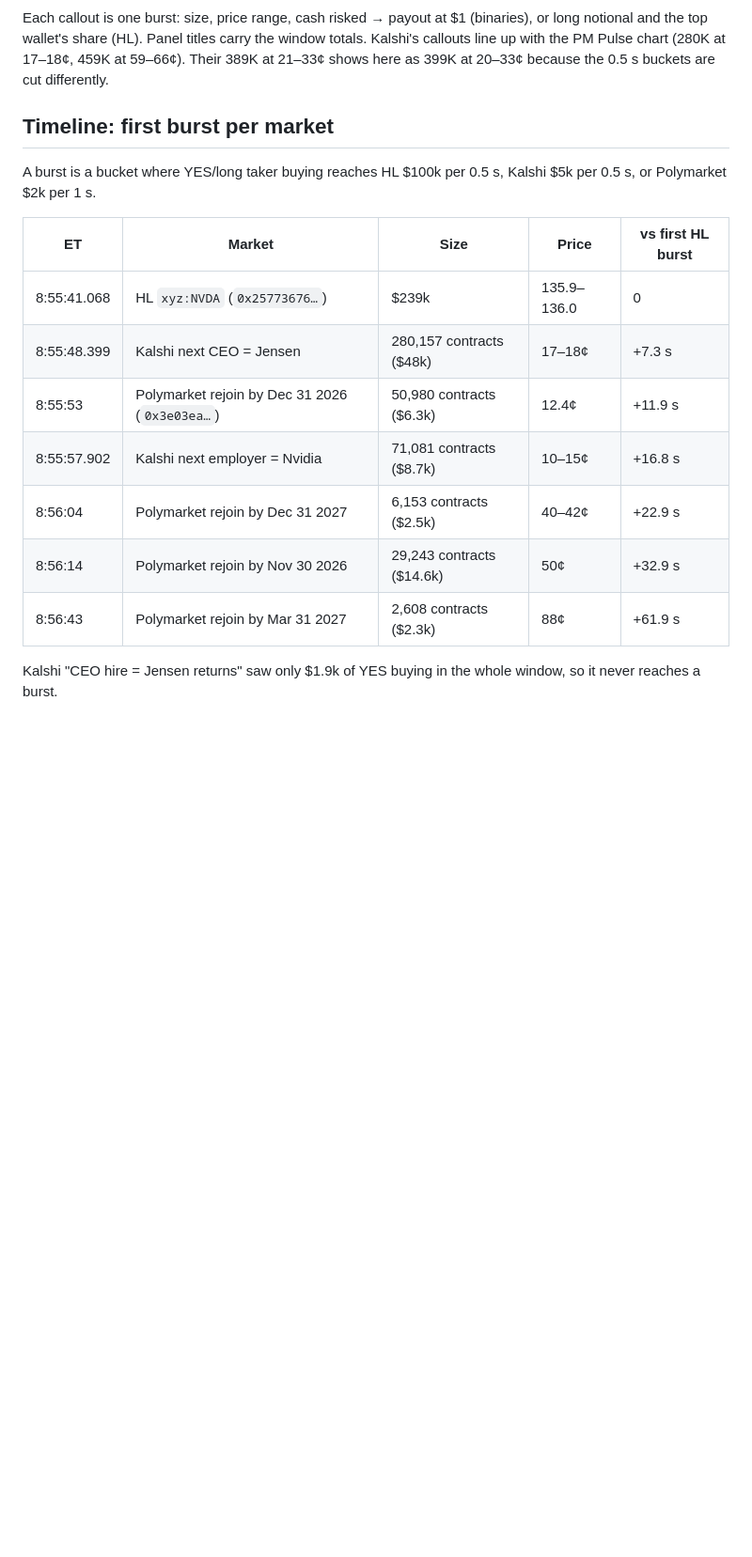
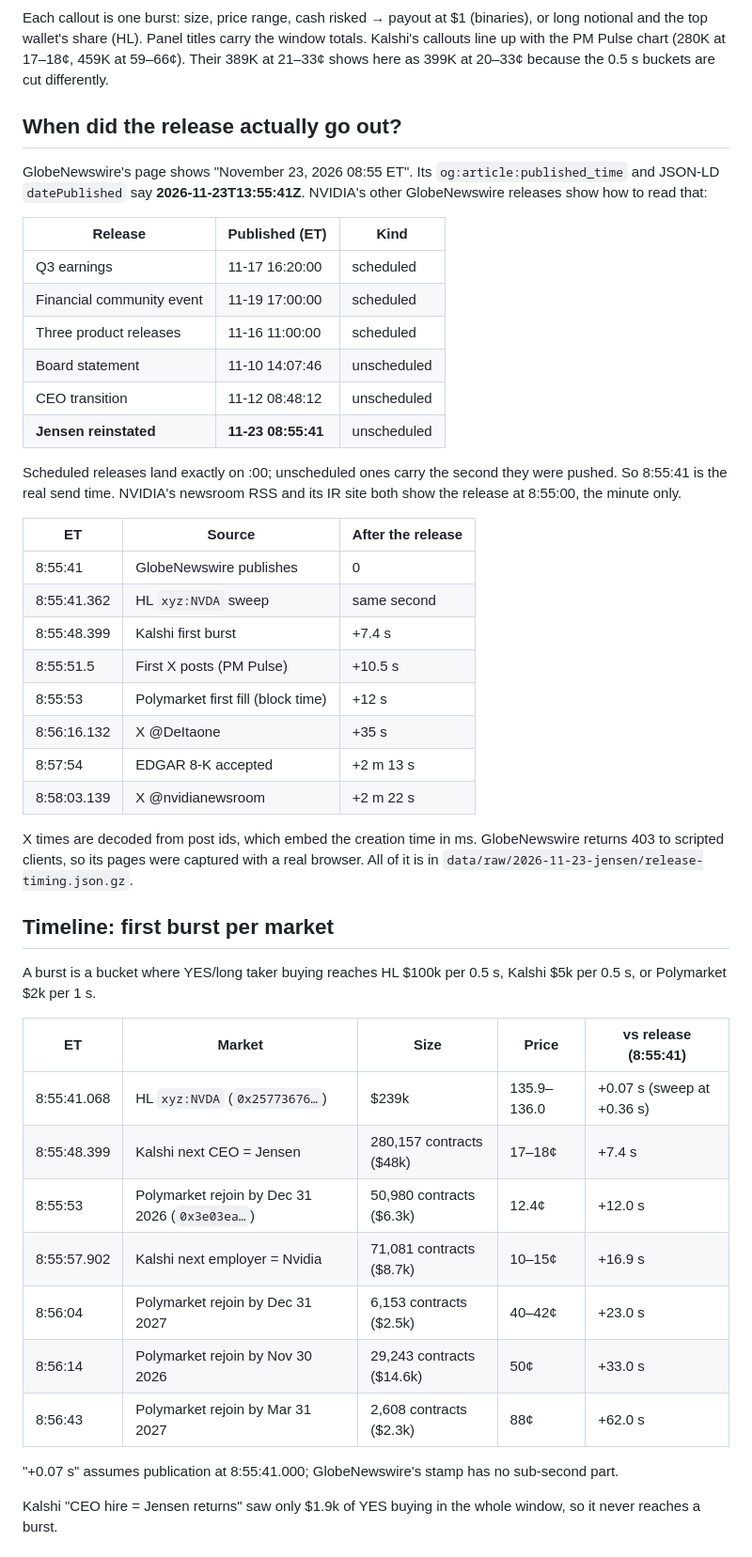
Before and after one commit to jovelg/jensen, a Markdown page: reports/jensen.md, the part around one of its changes. Shown at 94% size. Drawn GitHub-style; blank space fills up the shorter version.

```diff
--- a/reports/2026-11-23-jensen.md
+++ b/reports/jensen.md
@@ -13,18 +15,47 @@
 
 Each callout is one burst: size, price range, cash risked → payout at $1 (binaries), or long notional and the top wallet's share (HL). Panel titles carry the window totals. Kalshi's callouts line up with the PM Pulse chart (280K at 17–18¢, 459K at 59–66¢). Their 389K at 21–33¢ shows here as 399K at 20–33¢ because the 0.5 s buckets are cut differently.
 
+## When did the release actually go out?
+GlobeNewswire's page shows "November 23, 2026 08:55 ET". Its `og:article:published_time` and JSON-LD `datePublished` say **2026-11-23T13:55:41Z**. NVIDIA's other GlobeNewswire releases show how to read that:
+
+| Release | Published (ET) | Kind |
+|---|---|---|
+| Q3 earnings | 11-17 16:20:00 | scheduled |
+| Financial community event | 11-19 17:00:00 | scheduled |
+| Three product releases | 11-16 11:00:00 | scheduled |
+| Board statement | 11-10 14:07:46 | unscheduled |
+| CEO transition | 11-12 08:48:12 | unscheduled |
+| **Jensen reinstated** | **11-23 08:55:41** | unscheduled |
+
+Scheduled releases land exactly on :00; unscheduled ones carry the second they were pushed. So 8:55:41 is the real send time. NVIDIA's newsroom RSS and its IR site both show the release at 8:55:00, the minute only.
+
+| ET | Source | After the release |
+|---|---|---|
+| 8:55:41 | GlobeNewswire publishes | 0 |
+| 8:55:41.362 | HL `xyz:NVDA` sweep | same second |
+| 8:55:48.399 | Kalshi first burst | +7.4 s |
+| 8:55:51.5 | First X posts (PM Pulse) | +10.5 s |
+| 8:55:53 | Polymarket first fill (block time) | +12 s |
+| 8:56:16.132 | X @DeItaone | +35 s |
+| 8:57:54 | EDGAR 8-K accepted | +2 m 13 s |
+| 8:58:03.139 | X @nvidianewsroom | +2 m 22 s |
+
+X times are decoded from post ids, which embed the creation time in ms. GlobeNewswire returns 403 to scripted clients, so its pages were captured with a real browser. All of it is in `data/raw/2026-11-23-jensen/release-timing.json.gz`.
+
 ## Timeline: first burst per market
 A burst is a bucket where YES/long taker buying reaches HL $100k per 0.5 s, Kalshi $5k per 0.5 s, or Polymarket $2k per 1 s.
 
-| ET | Market | Size | Price | vs first HL burst |
+| ET | Market | Size | Price | vs release (8:55:41) |
 |---|---|---|---|---|
-| 8:55:41.068 | HL `xyz:NVDA` (`0x25773676…`) | $239k | 135.9–136.0 | 0 |
-| 8:55:48.399 | Kalshi next CEO = Jensen | 280,157 contracts ($48k) | 17–18¢ | +7.3 s |
-| 8:55:53 | Polymarket rejoin by Dec 31 2026 (`0x3e03ea…`) | 50,980 contracts ($6.3k) | 12.4¢ | +11.9 s |
-| 8:55:57.902 | Kalshi next employer = Nvidia | 71,081 contracts ($8.7k) | 10–15¢ | +16.8 s |
-| 8:56:04 | Polymarket rejoin by Dec 31 2027 | 6,153 contracts ($2.5k) | 40–42¢ | +22.9 s |
-| 8:56:14 | Polymarket rejoin by Nov 30 2026 | 29,243 contracts ($14.6k) | 50¢ | +32.9 s |
-| 8:56:43 | Polymarket rejoin by Mar 31 2027 | 2,608 contracts ($2.3k) | 88¢ | +61.9 s |
+| 8:55:41.068 | HL `xyz:NVDA` (`0x25773676…`) | $239k | 135.9–136.0 | +0.07 s (sweep at +0.36 s) |
+| 8:55:48.399 | Kalshi next CEO = Jensen | 280,157 contracts ($48k) | 17–18¢ | +7.4 s |
+| 8:55:53 | Polymarket rejoin by Dec 31 2026 (`0x3e03ea…`) | 50,980 contracts ($6.3k) | 12.4¢ | +12.0 s |
+| 8:55:57.902 | Kalshi next employer = Nvidia | 71,081 contracts ($8.7k) | 10–15¢ | +16.9 s |
+| 8:56:04 | Polymarket rejoin by Dec 31 2027 | 6,153 contracts ($2.5k) | 40–42¢ | +23.0 s |
+| 8:56:14 | Polymarket rejoin by Nov 30 2026 | 29,243 contracts ($14.6k) | 50¢ | +33.0 s |
+| 8:56:43 | Polymarket rejoin by Mar 31 2027 | 2,608 contracts ($2.3k) | 88¢ | +62.0 s |
+
+"+0.07 s" assumes publication at 8:55:41.000; GlobeNewswire's stamp has no sub-second part.
 
 Kalshi "CEO hire = Jensen returns" saw only $1.9k of YES buying in the whole window, so it never reaches a burst.
 
```
Also changed, not shown: other parts of reports/jensen.md (+10 -6 lines), README.md (+1 -1 lines), reports/figures/2026-11-23-jensen-full.png, reports/figures/2026-11-23-jensen-zoom.png, 8 other files.
